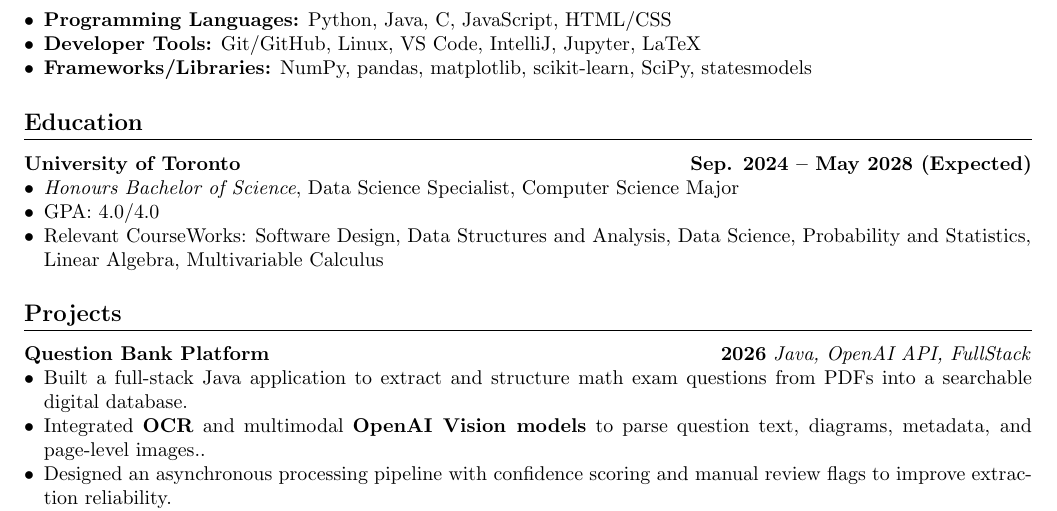
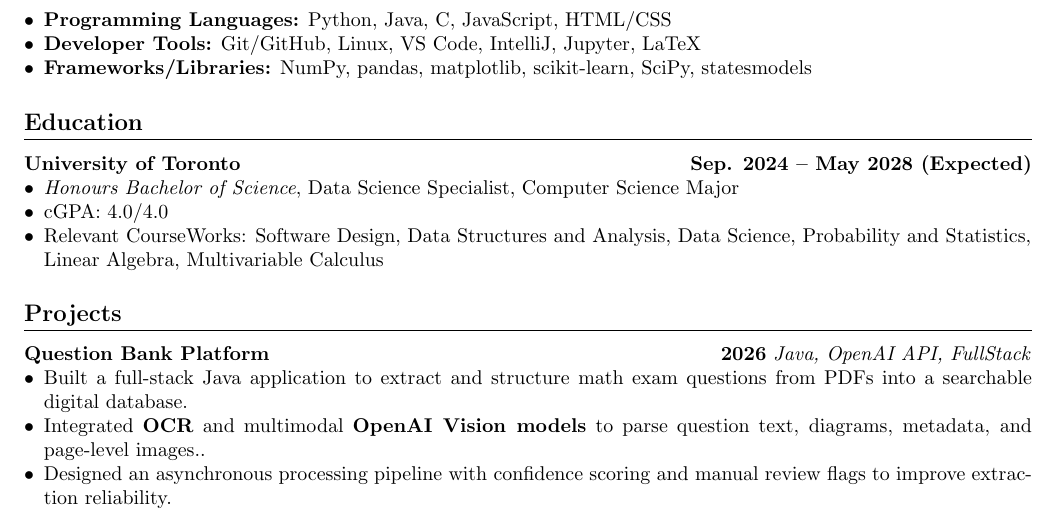
Before and after one commit to Sytion06/Sytion06.github.io, a LaTeX CV (assets/Steven_Yang_Resume.tex): part of the page, cut so that both start at the same text. Compiled offline with pdfLaTeX.

Commit message:
modified resume

```diff
--- a/assets/Steven_Yang_Resume.tex
+++ b/assets/Steven_Yang_Resume.tex
@@ -58,7 +58,7 @@ Second-year Data Science Specialist and Computer Science major at the University
 \roleline{University of Toronto}{Sep. 2024 -- May 2028 (Expected)}
 \begin{itemize}
   \item \textit{Honours Bachelor of Science}, Data Science Specialist, Computer Science Major
-  \item GPA: 4.0/4.0
+  \item cGPA: 4.0/4.0
   \item Relevant CourseWorks: Software Design, Data Structures and Analysis, Data Science, Probability and Statistics, \\ Linear Algebra, Multivariable Calculus
 \end{itemize}
 
```
Also changed, not shown: assets/Steven_Yang_Resume.pdf.
